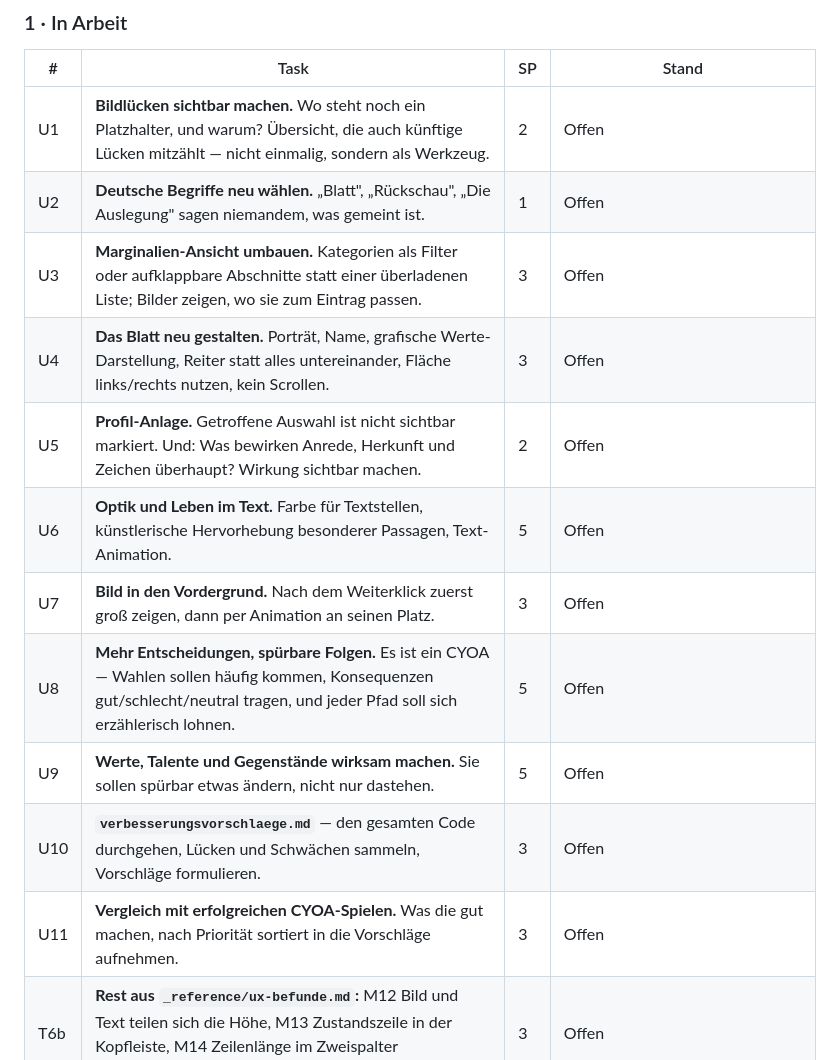
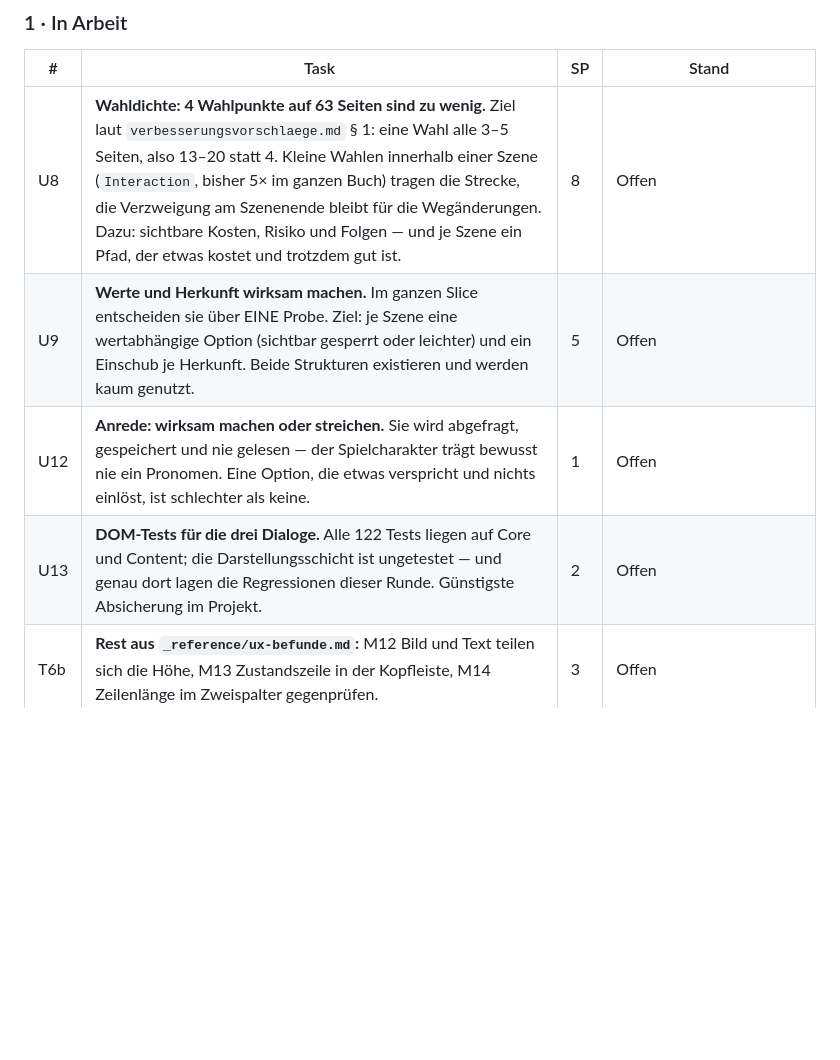
Before and after one commit to danielzaiser91/malazan-cyoa, a Markdown page: status.md, the part around the change. GitHub-like rendering; blank space fills up the shorter version.

Commit message:
status: neun UX-Punkte erledigt, drei praezisiert, zwei neue aus dem Code-Durchgang

```diff
--- a/status.md
+++ b/status.md
@@ -18,17 +18,10 @@ Laufender Arbeitsstand. Wird bei **jeder** Statusänderung aktualisiert.
 
 | # | Task | SP | Stand |
 |---|---|---|---|
-| U1 | **Bildlücken sichtbar machen.** Wo steht noch ein Platzhalter, und warum? Übersicht, die auch künftige Lücken mitzählt — nicht einmalig, sondern als Werkzeug. | 2 | Offen |
-| U2 | **Deutsche Begriffe neu wählen.** „Blatt", „Rückschau", „Die Auslegung" sagen niemandem, was gemeint ist. | 1 | Offen |
-| U3 | **Marginalien-Ansicht umbauen.** Kategorien als Filter oder aufklappbare Abschnitte statt einer überladenen Liste; Bilder zeigen, wo sie zum Eintrag passen. | 3 | Offen |
-| U4 | **Das Blatt neu gestalten.** Porträt, Name, grafische Werte-Darstellung, Reiter statt alles untereinander, Fläche links/rechts nutzen, kein Scrollen. | 3 | Offen |
-| U5 | **Profil-Anlage.** Getroffene Auswahl ist nicht sichtbar markiert. Und: Was bewirken Anrede, Herkunft und Zeichen überhaupt? Wirkung sichtbar machen. | 2 | Offen |
-| U6 | **Optik und Leben im Text.** Farbe für Textstellen, künstlerische Hervorhebung besonderer Passagen, Text-Animation. | 5 | Offen |
-| U7 | **Bild in den Vordergrund.** Nach dem Weiterklick zuerst groß zeigen, dann per Animation an seinen Platz. | 3 | Offen |
-| U8 | **Mehr Entscheidungen, spürbare Folgen.** Es ist ein CYOA — Wahlen sollen häufig kommen, Konsequenzen gut/schlecht/neutral tragen, und jeder Pfad soll sich erzählerisch lohnen. | 5 | Offen |
-| U9 | **Werte, Talente und Gegenstände wirksam machen.** Sie sollen spürbar etwas ändern, nicht nur dastehen. | 5 | Offen |
-| U10 | **`verbesserungsvorschlaege.md`** — den gesamten Code durchgehen, Lücken und Schwächen sammeln, Vorschläge formulieren. | 3 | Offen |
-| U11 | **Vergleich mit erfolgreichen CYOA-Spielen.** Was die gut machen, nach Priorität sortiert in die Vorschläge aufnehmen. | 3 | Offen |
+| U8 | **Wahldichte: 4 Wahlpunkte auf 63 Seiten sind zu wenig.** Ziel laut `verbesserungsvorschlaege.md` § 1: eine Wahl alle 3–5 Seiten, also 13–20 statt 4. Kleine Wahlen innerhalb einer Szene (`Interaction`, bisher 5× im ganzen Buch) tragen die Strecke, die Verzweigung am Szenenende bleibt für die Wegänderungen. Dazu: sichtbare Kosten, Risiko und Folgen — und je Szene ein Pfad, der etwas kostet und trotzdem gut ist. | 8 | Offen |
+| U9 | **Werte und Herkunft wirksam machen.** Im ganzen Slice entscheiden sie über EINE Probe. Ziel: je Szene eine wertabhängige Option (sichtbar gesperrt oder leichter) und ein Einschub je Herkunft. Beide Strukturen existieren und werden kaum genutzt. | 5 | Offen |
+| U12 | **Anrede: wirksam machen oder streichen.** Sie wird abgefragt, gespeichert und nie gelesen — der Spielcharakter trägt bewusst nie ein Pronomen. Eine Option, die etwas verspricht und nichts einlöst, ist schlechter als keine. | 1 | Offen |
+| U13 | **DOM-Tests für die drei Dialoge.** Alle 122 Tests liegen auf Core und Content; die Darstellungsschicht ist ungetestet — und genau dort lagen die Regressionen dieser Runde. Günstigste Absicherung im Projekt. | 2 | Offen |
 | T6b | **Rest aus `_reference/ux-befunde.md`:** M12 Bild und Text teilen sich die Höhe, M13 Zustandszeile in der Kopfleiste, M14 Zeilenlänge im Zweispalter gegenprüfen. | 3 | Offen |
 | — | — | — | Kapitel 2 bleibt durch `MASTER_PROMPT.md` § A9 gesperrt: *„Do not start Chapter 2 before this slice is accepted."* |
 
```
